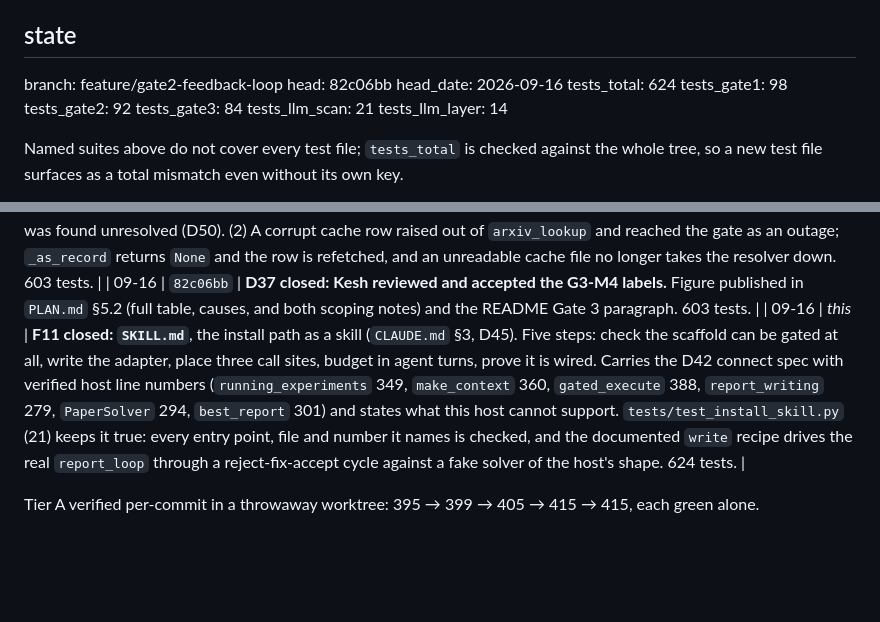
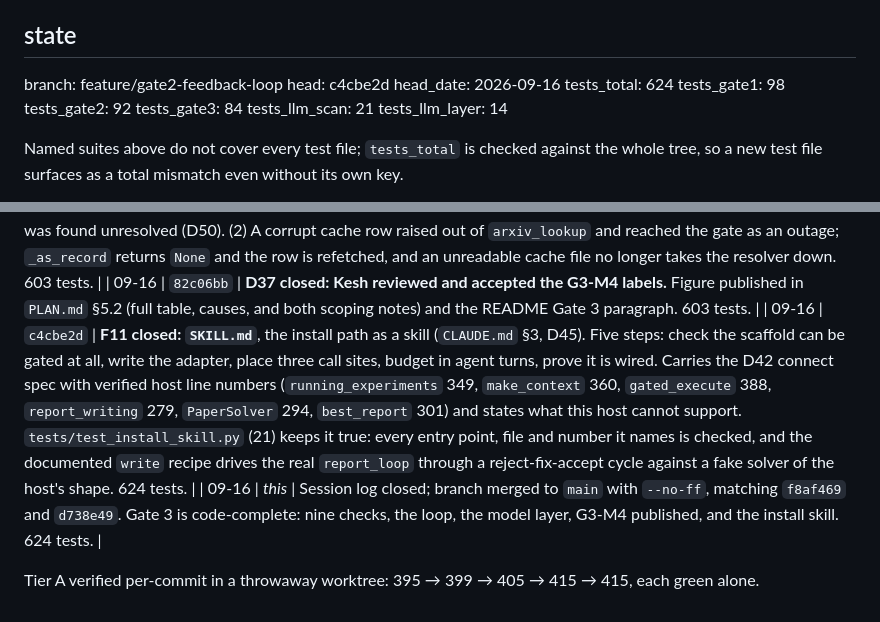
Before and after one commit to bananatruck/gates, a Markdown page: progress.md, 2 parts joined by grey strips. Rendered like a GitHub page; blank space fills up the shorter version.

Commit message:
Close the session log and record the merge to main
Gate 3 is code-complete: nine checks across report, source and style, the
report_loop that closes back to the writer, Gate 1's model layer rebuilt for
manuscripts, G3-M4 measured and published, and the install skill.

624 tests.

Co-authored-by: Cursor <cursoragent@cursor.com>

```diff
--- a/progress.md
+++ b/progress.md
@@ -15,7 +15,7 @@ otherwise would be the same overclaim as a green check that never ran. Update th
 
 <!-- STATE:BEGIN -->
 branch: feature/gate2-feedback-loop
-head: 82c06bb
+head: c4cbe2d
 head_date: 2026-09-16
 tests_total: 624
 tests_gate1: 98
@@ -245,6 +245,7 @@ Append-only. One line each: date, decision, where it is enforced.
 | 09-16 | `513b082` | Gate 3 step 10 (docs): `PLAN.md` §5.1/§5.2 brought down to as-built (D43) - the two unbuildable citation checks removed with the reason, §5.2's citation row is detected-and-measured, and the numeric row now says construction is a property of the pipeline with G3-M4 beside it. G3-M4's figure deliberately not recorded there, pending D37. `CLAUDE.md` §6 narrowed (D44). README Gate 3 row and description. Enforcement cells filled for D27, D33, D38-D41, D43, D44. 600 tests. |
 | 09-16 | `46ddc85` | Gate 3 step 11: review of `5ab0bf3..HEAD` found two real bugs, both fixed red-test-first. (1) **Duty 1**: `_check_identifiers_resolve` returned on the first resolver exception, discarding identifiers already known unresolved, so a paper citing one fabricated and one unreachable id could PASS. Now every id is asked about and an outage degrades only when nothing was found unresolved (D50). (2) A corrupt cache row raised out of `arxiv_lookup` and reached the gate as an outage; `_as_record` returns `None` and the row is refetched, and an unreadable cache file no longer takes the resolver down. 603 tests. |
 | 09-16 | `82c06bb` | **D37 closed: Kesh reviewed and accepted the G3-M4 labels.** Figure published in `PLAN.md` §5.2 (full table, causes, and both scoping notes) and the README Gate 3 paragraph. 603 tests. |
-| 09-16 | *this* | **F11 closed: `SKILL.md`**, the install path as a skill (`CLAUDE.md` §3, D45). Five steps: check the scaffold can be gated at all, write the adapter, place three call sites, budget in agent turns, prove it is wired. Carries the D42 connect spec with verified host line numbers (`running_experiments` 349, `make_context` 360, `gated_execute` 388, `report_writing` 279, `PaperSolver` 294, `best_report` 301) and states what this host cannot support. `tests/test_install_skill.py` (21) keeps it true: every entry point, file and number it names is checked, and the documented `write` recipe drives the real `report_loop` through a reject-fix-accept cycle against a fake solver of the host's shape. 624 tests. |
+| 09-16 | `c4cbe2d` | **F11 closed: `SKILL.md`**, the install path as a skill (`CLAUDE.md` §3, D45). Five steps: check the scaffold can be gated at all, write the adapter, place three call sites, budget in agent turns, prove it is wired. Carries the D42 connect spec with verified host line numbers (`running_experiments` 349, `make_context` 360, `gated_execute` 388, `report_writing` 279, `PaperSolver` 294, `best_report` 301) and states what this host cannot support. `tests/test_install_skill.py` (21) keeps it true: every entry point, file and number it names is checked, and the documented `write` recipe drives the real `report_loop` through a reject-fix-accept cycle against a fake solver of the host's shape. 624 tests. |
+| 09-16 | *this* | Session log closed; branch merged to `main` with `--no-ff`, matching `f8af469` and `d738e49`. Gate 3 is code-complete: nine checks, the loop, the model layer, G3-M4 published, and the install skill. 624 tests. |
 
 Tier A verified per-commit in a throwaway worktree: 395 → 399 → 405 → 415 → 415, each green alone.
```
